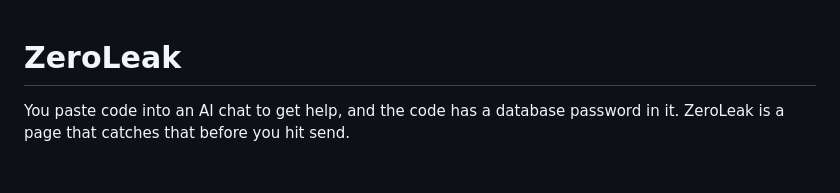
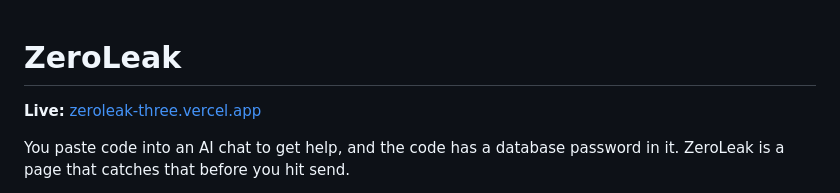
Before and after one commit to winnhtuthein/zeroleak, a Markdown page: README.md, the part around the change. GitHub-like rendering; blank space fills up the shorter version.

```diff
--- a/README.md
+++ b/README.md
@@ -1,4 +1,6 @@
 # ZeroLeak
+
+**Live:** [zeroleak-three.vercel.app](https://zeroleak-three.vercel.app)
 
 You paste code into an AI chat to get help, and the code has a database password in it. ZeroLeak is a page that catches that before you hit send.
 
```
